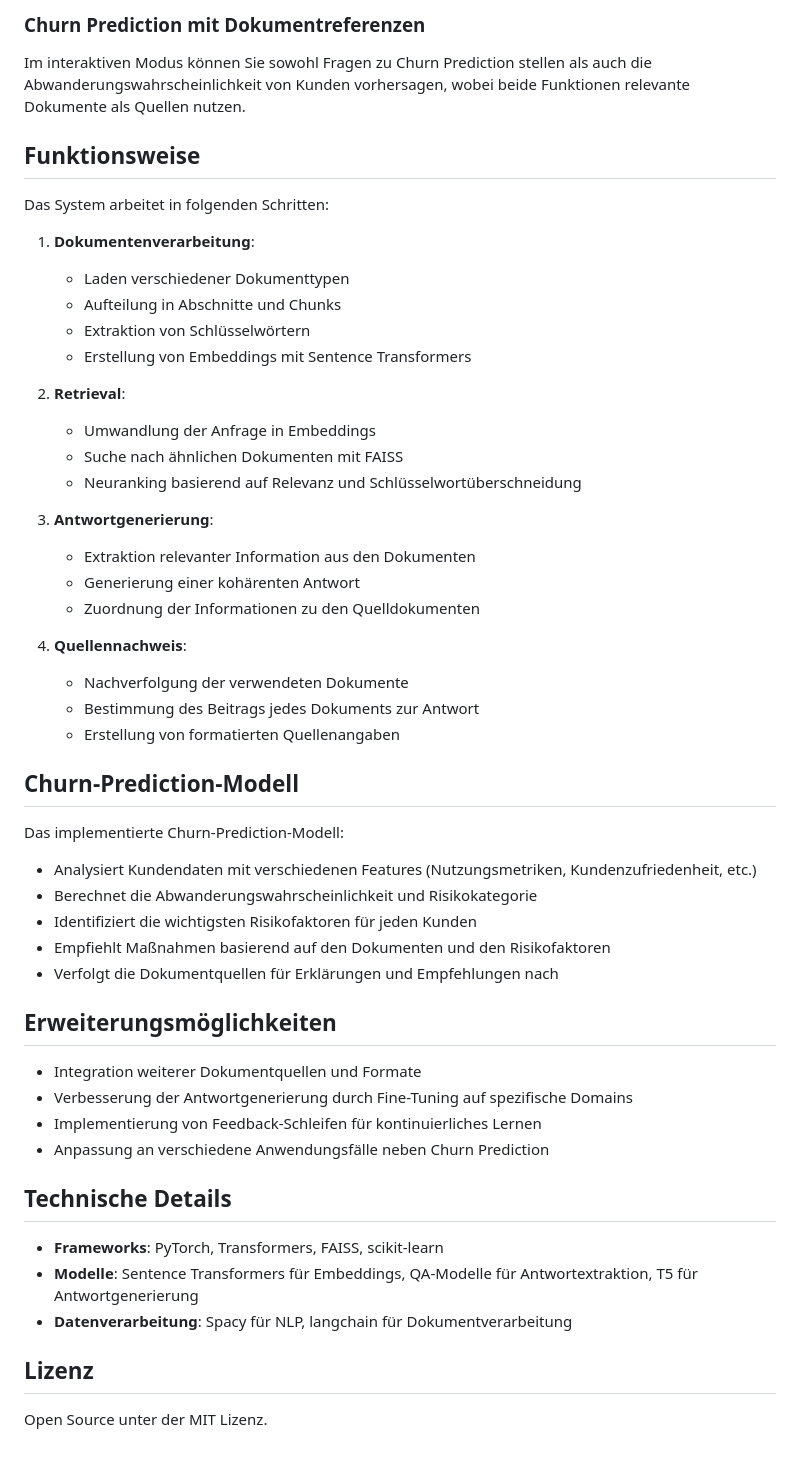
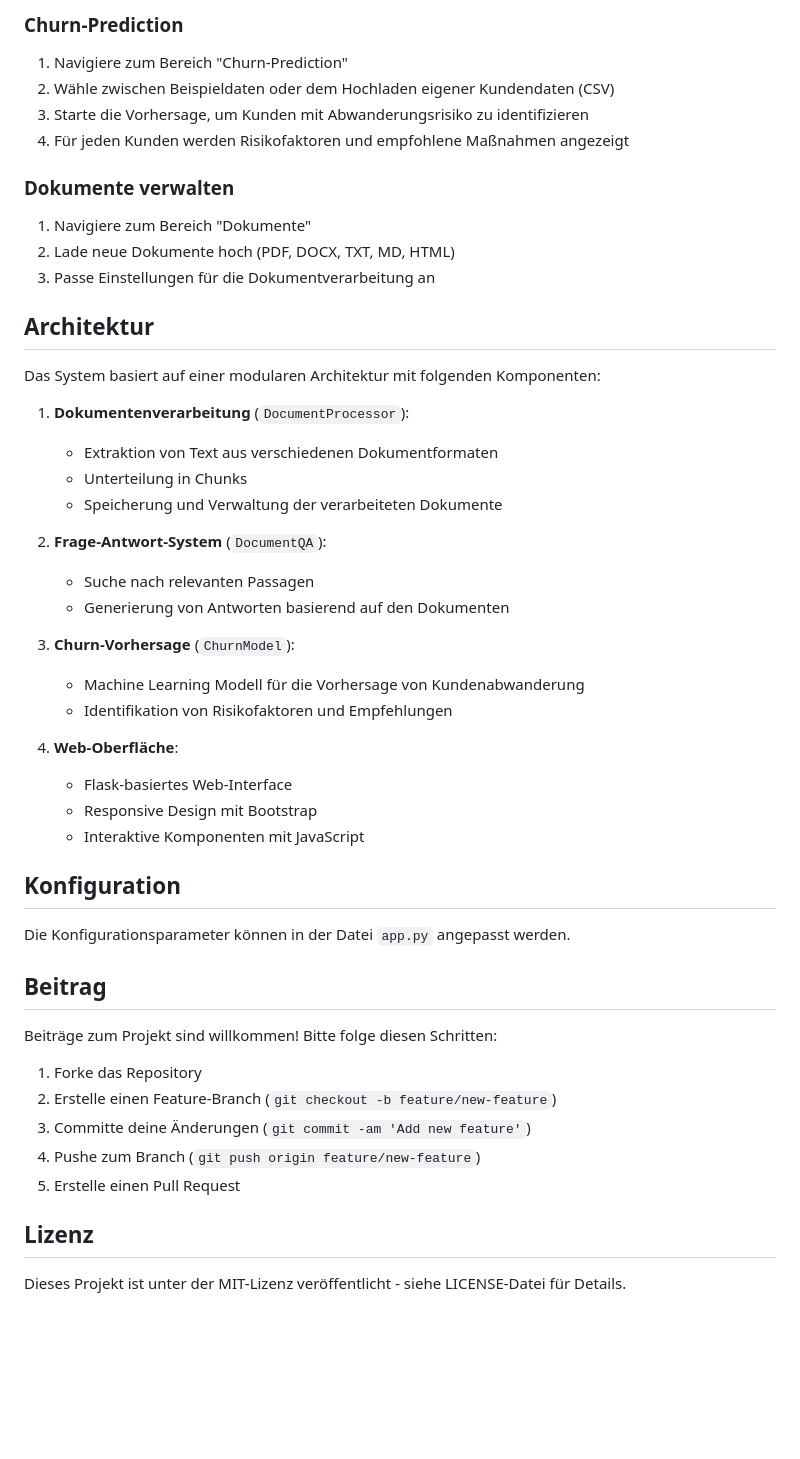
Before and after one commit to thenzler/document-based-qa-model, a Markdown page: README.md, the part around one of its changes. Drawn GitHub-style; blank space fills up the shorter version.

Commit message:
Aktualisierte README.md hinzugefügt

```diff
--- a/README.md
+++ b/README.md
@@ -84,56 +71,53 @@ python src/qa_system.py qa --query "Was ist Churn Prediction?" --docs_dir data/c
 
-### Churn Prediction mit Dokumentreferenzen
+### Churn-Prediction
 
-Im interaktiven Modus können Sie sowohl Fragen zu Churn Prediction stellen als auch die Abwanderungswahrscheinlichkeit von Kunden vorhersagen, wobei beide Funktionen relevante Dokumente als Quellen nutzen.
+1. Navigiere zum Bereich "Churn-Prediction"
+2. Wähle zwischen Beispieldaten oder dem Hochladen eigener Kundendaten (CSV)
+3. Starte die Vorhersage, um Kunden mit Abwanderungsrisiko zu identifizieren
+4. Für jeden Kunden werden Risikofaktoren und empfohlene Maßnahmen angezeigt
 
-## Funktionsweise
+### Dokumente verwalten
 
-Das System arbeitet in folgenden Schritten:
+1. Navigiere zum Bereich "Dokumente"
+2. Lade neue Dokumente hoch (PDF, DOCX, TXT, MD, HTML)
+3. Passe Einstellungen für die Dokumentverarbeitung an
 
-1. **Dokumentenverarbeitung**:
-   - Laden verschiedener Dokumenttypen
-   - Aufteilung in Abschnitte und Chunks
-   - Extraktion von Schlüsselwörtern
-   - Erstellung von Embeddings mit Sentence Transformers
+## Architektur
 
-2. **Retrieval**:
-   - Umwandlung der Anfrage in Embeddings
-   - Suche nach ähnlichen Dokumenten mit FAISS
-   - Neuranking basierend auf Relevanz und Schlüsselwortüberschneidung
+Das System basiert auf einer modularen Architektur mit folgenden Komponenten:
 
-3. **Antwortgenerierung**:
-   - Extraktion relevanter Information aus den Dokumenten
-   - Generierung einer kohärenten Antwort
-   - Zuordnung der Informationen zu den Quelldokumenten
+1. **Dokumentenverarbeitung** (`DocumentProcessor`):
+   - Extraktion von Text aus verschiedenen Dokumentformaten
+   - Unterteilung in Chunks
+   - Speicherung und Verwaltung der verarbeiteten Dokumente
 
-4. **Quellennachweis**:
-   - Nachverfolgung der verwendeten Dokumente
-   - Bestimmung des Beitrags jedes Dokuments zur Antwort
-   - Erstellung von formatierten Quellenangaben
+2. **Frage-Antwort-System** (`DocumentQA`):
+   - Suche nach relevanten Passagen
+   - Generierung von Antworten basierend auf den Dokumenten
 
-## Churn-Prediction-Modell
+3. **Churn-Vorhersage** (`ChurnModel`):
+   - Machine Learning Modell für die Vorhersage von Kundenabwanderung
+   - Identifikation von Risikofaktoren und Empfehlungen
 
-Das implementierte Churn-Prediction-Modell:
+4. **Web-Oberfläche**:
+   - Flask-basiertes Web-Interface
+   - Responsive Design mit Bootstrap
+   - Interaktive Komponenten mit JavaScript
 
-- Analysiert Kundendaten mit verschiedenen Features (Nutzungsmetriken, Kundenzufriedenheit, etc.)
-- Berechnet die Abwanderungswahrscheinlichkeit und Risikokategorie
-- Identifiziert die wichtigsten Risikofaktoren für jeden Kunden
-- Empfiehlt Maßnahmen basierend auf den Dokumenten und den Risikofaktoren
-- Verfolgt die Dokumentquellen für Erklärungen und Empfehlungen nach
+## Konfiguration
 
-## Erweiterungsmöglichkeiten
+Die Konfigurationsparameter können in der Datei `app.py` angepasst werden.
 
-- Integration weiterer Dokumentquellen und Formate
-- Verbesserung der Antwortgenerierung durch Fine-Tuning auf spezifische Domains
-- Implementierung von Feedback-Schleifen für kontinuierliches Lernen
-- Anpassung an verschiedene Anwendungsfälle neben Churn Prediction
+## Beitrag
 
-## Technische Details
+Beiträge zum Projekt sind willkommen! Bitte folge diesen Schritten:
 
-- **Frameworks**: PyTorch, Transformers, FAISS, scikit-learn
-- **Modelle**: Sentence Transformers für Embeddings, QA-Modelle für Antwortextraktion, T5 für Antwortgenerierung
-- **Datenverarbeitung**: Spacy für NLP, langchain für Dokumentverarbeitung
+1. Forke das Repository
+2. Erstelle einen Feature-Branch (`git checkout -b feature/new-feature`)
+3. Committe deine Änderungen (`git commit -am 'Add new feature'`)
+4. Pushe zum Branch (`git push origin feature/new-feature`)
+5. Erstelle einen Pull Request
 
 ## Lizenz
 
-Open Source unter der MIT Lizenz.
+Dieses Projekt ist unter der MIT-Lizenz veröffentlicht - siehe LICENSE-Datei für Details.
```
Also changed, not shown: other parts of README.md (+49 -62 lines).
